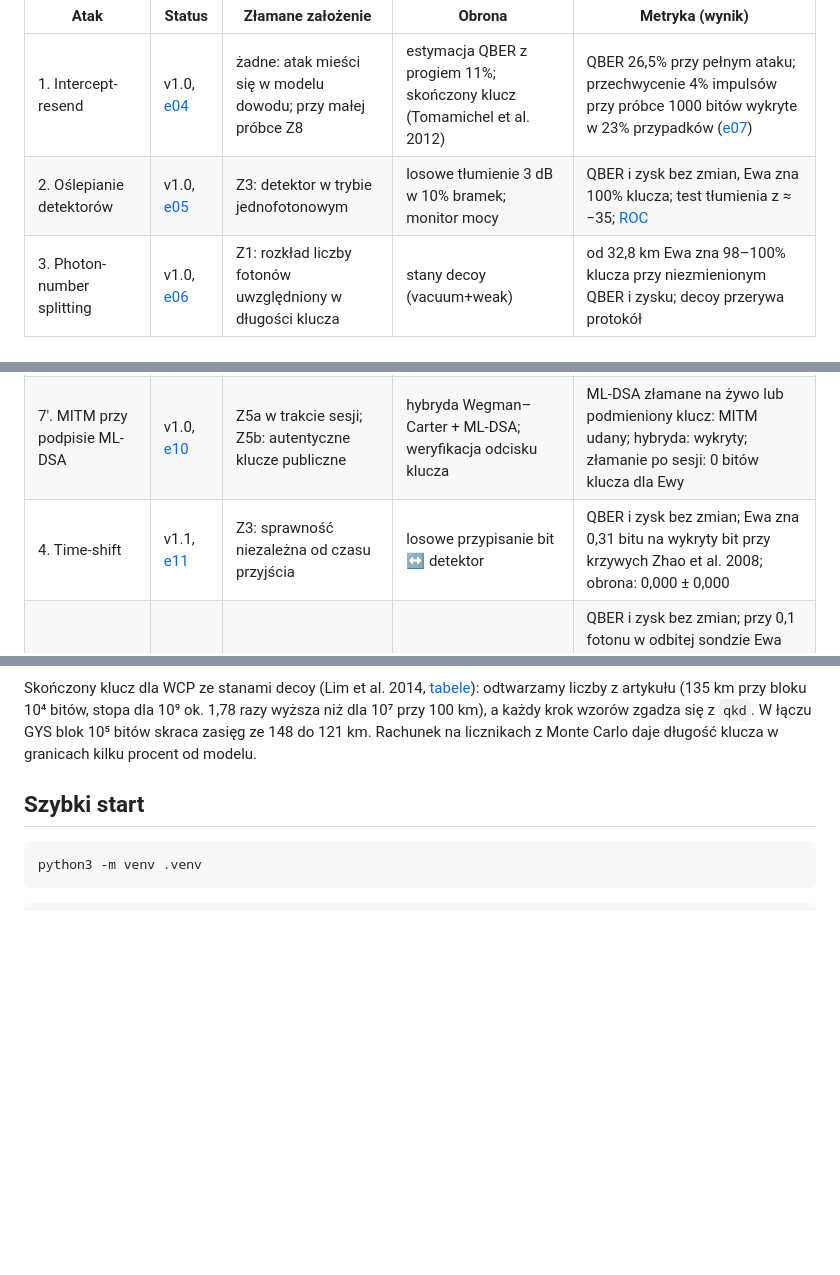
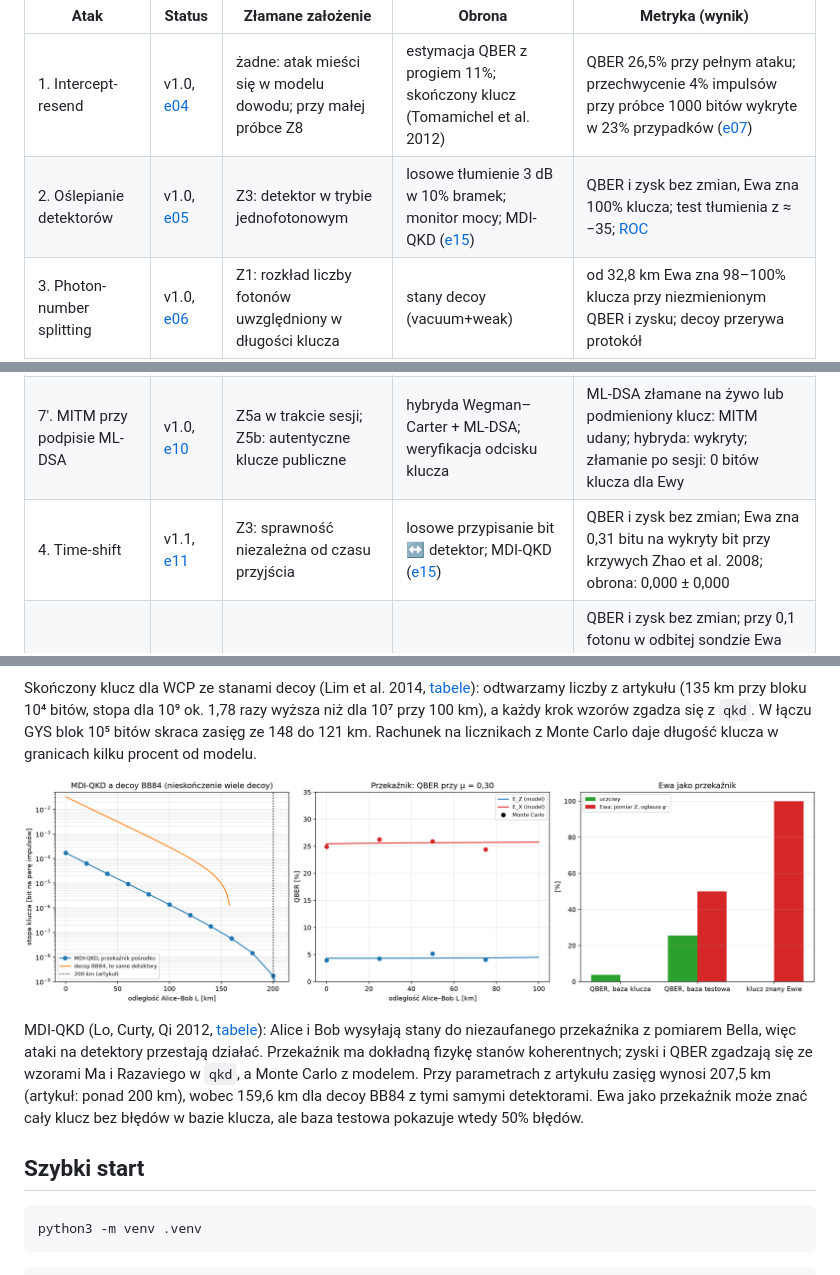
Before and after one commit to Shertie/BB84-Attack-Sim, a Markdown page: README.md, 3 parts joined by grey strips. Drawn GitHub-style; pictures changed too: figures/e15_mdi_qkd.png (added); blank space fills up the shorter version.

````diff
--- a/README.md
+++ b/README.md
@@ -35,12 +35,12 @@ Każdy atak, który nie podnosi QBER, łamie któreś założenie dowodu bezpiec
 | Atak | Status | Złamane założenie | Obrona | Metryka (wynik) |
 | --- | --- | --- | --- | --- |
 | 1. Intercept-resend | v1.0, [e04](figures/e04_intercept_resend.png) | żadne: atak mieści się w modelu dowodu; przy małej próbce Z8 | estymacja QBER z progiem 11%; skończony klucz (Tomamichel et al. 2012) | QBER 26,5% przy pełnym ataku; przechwycenie 4% impulsów przy próbce 1000 bitów wykryte w 23% przypadków ([e07](figures/e07_finite_key.png)) |
-| 2. Oślepianie detektorów | v1.0, [e05](figures/e05_blinding.png) | Z3: detektor w trybie jednofotonowym | losowe tłumienie 3 dB w 10% bramek; monitor mocy | QBER i zysk bez zmian, Ewa zna 100% klucza; test tłumienia z ≈ −35; [ROC](figures/e05_blinding_roc.png) |
+| 2. Oślepianie detektorów | v1.0, [e05](figures/e05_blinding.png) | Z3: detektor w trybie jednofotonowym | losowe tłumienie 3 dB w 10% bramek; monitor mocy; MDI-QKD ([e15](figures/e15_mdi_qkd.md)) | QBER i zysk bez zmian, Ewa zna 100% klucza; test tłumienia z ≈ −35; [ROC](figures/e05_blinding_roc.png) |
 | 3. Photon-number splitting | v1.0, [e06](figures/e06_decoy_pns.png) | Z1: rozkład liczby fotonów uwzględniony w długości klucza | stany decoy (vacuum+weak) | od 32,8 km Ewa zna 98–100% klucza przy niezmienionym QBER i zysku; decoy przerywa protokół |
 | 6. Optymalny atak indywidualny | v1.0, [e08](figures/e08_individual_attack.png) | Z7: granica dla ataków indywidualnych nie jest granicą ogólną | próg Shora–Preskilla 11,00% zamiast 14,64% | I_AB = I_AE przy D\* = 14,64%; numpy i QuTiP zgodne do 10⁻¹² |
 | 7. Man-in-the-middle | v1.0, [e09](figures/e09_mitm.md) | Z5a: kanał klasyczny uwierzytelniony | Wegman–Carter z kluczem współdzielonym | przerwanie przy pierwszym tagu Ewy; fałszerstwo z p-stwem 1/p ≈ 2⁻⁶¹; 122 bity klucza na rundę |
 | 7′. MITM przy podpisie ML-DSA | v1.0, [e10](figures/e10_pqc_auth.md) | Z5a w trakcie sesji; Z5b: autentyczne klucze publiczne | hybryda Wegman–Carter + ML-DSA; weryfikacja odcisku klucza | ML-DSA złamane na żywo lub podmieniony klucz: MITM udany; hybryda: wykryty; złamanie po sesji: 0 bitów klucza dla Ewy |
-| 4. Time-shift | v1.1, [e11](figures/e11_time_shift.md) | Z3: sprawność niezależna od czasu przyjścia | losowe przypisanie bit ↔ detektor | QBER i zysk bez zmian; Ewa zna 0,31 bitu na wykryty bit przy krzywych Zhao et al. 2008; obrona: 0,000 ± 0,000 |
+| 4. Time-shift | v1.1, [e11](figures/e11_time_shift.md) | Z3: sprawność niezależna od czasu przyjścia | losowe przypisanie bit ↔ detektor; MDI-QKD ([e15](figures/e15_mdi_qkd.md)) | QBER i zysk bez zmian; Ewa zna 0,31 bitu na wykryty bit przy krzywych Zhao et al. 2008; obrona: 0,000 ± 0,000 |
 | 5. Trojan horse | v1.1, [e12](figures/e12_trojan_horse.md) | Z2: brak kanałów bocznych u Alice | izolacja, losowa faza odbitego światła, monitor mocy | QBER i zysk bez zmian; przy 0,1 fotonu w odbitej sondzie Ewa zna 0,135 bitu (0,095 z losową fazą); wyciek ≤ 10⁻³ przy sondzie 10⁹ fotonów i modulatorze (−20 dB) wymaga 102 dB izolacji |
 | 8. Słaby generator | v1.1, [e13](figures/e13_weak_rng.md) | Z6: losowe i prywatne wybory | QRNG; testy losowości łapią obciążenie i korelacje, nie przewidywalność | znane ziarno: Ewa zna 100% klucza bez dotykania światłowodu, a testy odrzucają generator w 1% przypadków (= α); bazy obciążone 0,9: QBER 8%, Ewa zna 90% bitów |
 
@@ -80,6 +80,10 @@ Słaby generator Alice ([tabele](figures/e13_weak_rng.md)): MT19937 o znanym zia
 
 Skończony klucz dla WCP ze stanami decoy (Lim et al. 2014, [tabele](figures/e14_finite_key_decoy.md)): odtwarzamy liczby z artykułu (135 km przy bloku 10⁴ bitów, stopa dla 10⁹ ok. 1,78 razy wyższa niż dla 10⁷ przy 100 km), a każdy krok wzorów zgadza się z `qkd`. W łączu GYS blok 10⁵ bitów skraca zasięg ze 148 do 121 km. Rachunek na licznikach z Monte Carlo daje długość klucza w granicach kilku procent od modelu.
 
+![MDI-QKD](figures/e15_mdi_qkd.png)
+
+MDI-QKD (Lo, Curty, Qi 2012, [tabele](figures/e15_mdi_qkd.md)): Alice i Bob wysyłają stany do niezaufanego przekaźnika z pomiarem Bella, więc ataki na detektory przestają działać. Przekaźnik ma dokładną fizykę stanów koherentnych; zyski i QBER zgadzają się ze wzorami Ma i Razaviego w `qkd`, a Monte Carlo z modelem. Przy parametrach z artykułu zasięg wynosi 207,5 km (artykuł: ponad 200 km), wobec 159,6 km dla decoy BB84 z tymi samymi detektorami. Ewa jako przekaźnik może znać cały klucz bez błędów w bazie klucza, ale baza testowa pokazuje wtedy 50% błędów.
+
 ## Szybki start
 
 ```bash
````
Also changed, not shown: CHANGELOG.md (+2 -0 lines), docs/model.md (+9 -0 lines), figures/e15_mdi_qkd.md (added, +28 -0 lines), 9 other files.
